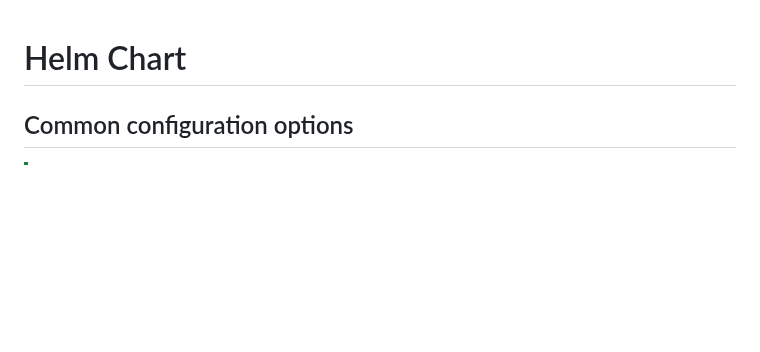
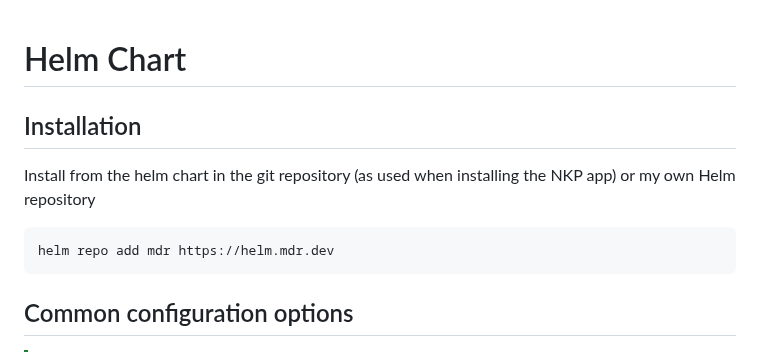
Before and after one commit to markround/nkp-cluster-cleaner, a Markdown page: docs/helm.md, the part around the change. GitHub-like rendering; blank space fills up the shorter version.

Commit message:
more docs

````diff
--- a/docs/helm.md
+++ b/docs/helm.md
@@ -1,5 +1,12 @@
 # Helm Chart
 
+## Installation
+
+Install from the helm chart in the git repository (as used when installing the NKP app) or my own Helm repository
+
+```bash
+helm repo add mdr https://helm.mdr.dev
+```
 
 ## Common configuration options
 
````
Also changed, not shown: docs/notifications.md (+1 -1 lines).
